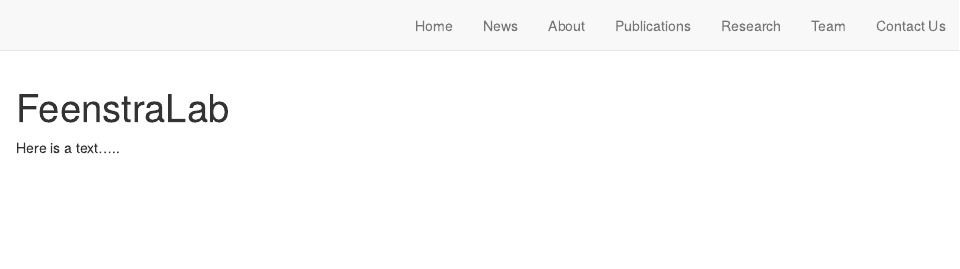
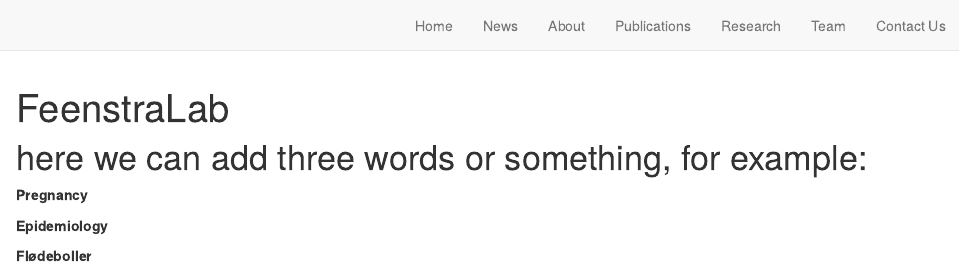
Before and after one commit to FeenstraLab/distill_website, an R Markdown document (index.Rmd): the page in a window 1100 px wide, from its top. Rendered offline with R 4.5, knitr and Pandoc, with nearby package versions; drawn as R Markdown's standard HTML page in place of the format the file asks for.

Commit message:
changes to home page

```diff
--- a/index.Rmd
+++ b/index.Rmd
@@ -7,3 +7,9 @@ site: distill::distill_website
 ---
 
-Here is a text.....
+# here we can add three words or something, for example:
+
+**Pregnancy**
+
+**Epidemiology**
+
+**Flødeboller**
```
Also changed, not shown: index.Rmd (8 more changed lines).
